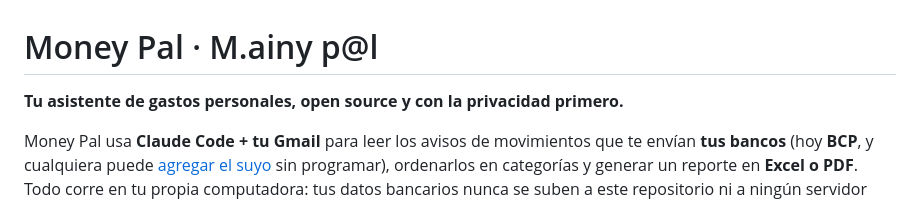
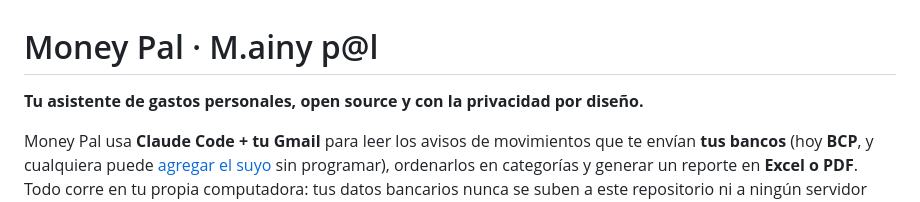
Before and after one commit to paulero/money-pal, a Markdown page: README.md, the part around the change. Rendered like a GitHub page.

```diff
--- a/README.md
+++ b/README.md
@@ -1,6 +1,6 @@
 # Money Pal · M.ainy p@l
 
-**Tu asistente de gastos personales, open source y con la privacidad primero.**
+**Tu asistente de gastos personales, open source y con la privacidad por diseño.**
 
 Money Pal usa **Claude Code + tu Gmail** para leer los avisos de movimientos que te envían **tus bancos** (hoy **BCP**, y cualquiera puede [agregar el suyo](banks/README.md) sin programar), ordenarlos en categorías y generar un reporte en **Excel o PDF**. Todo corre en tu propia computadora: tus datos bancarios nunca se suben a este repositorio ni a ningún servidor nuestro.
 
```
